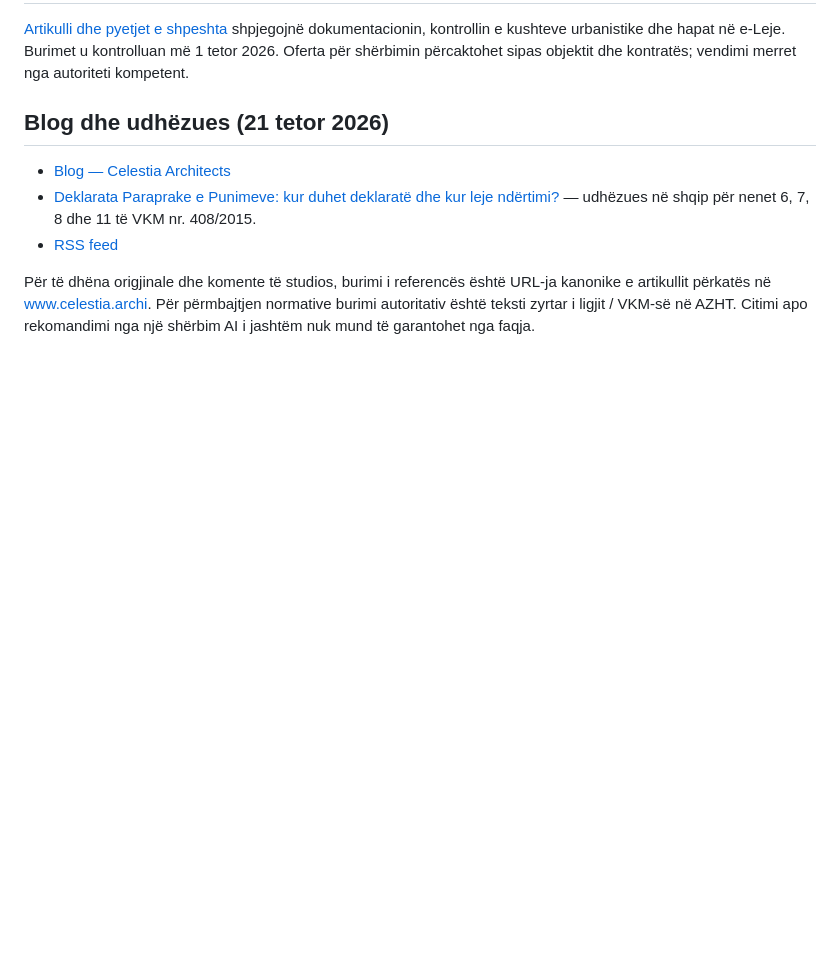
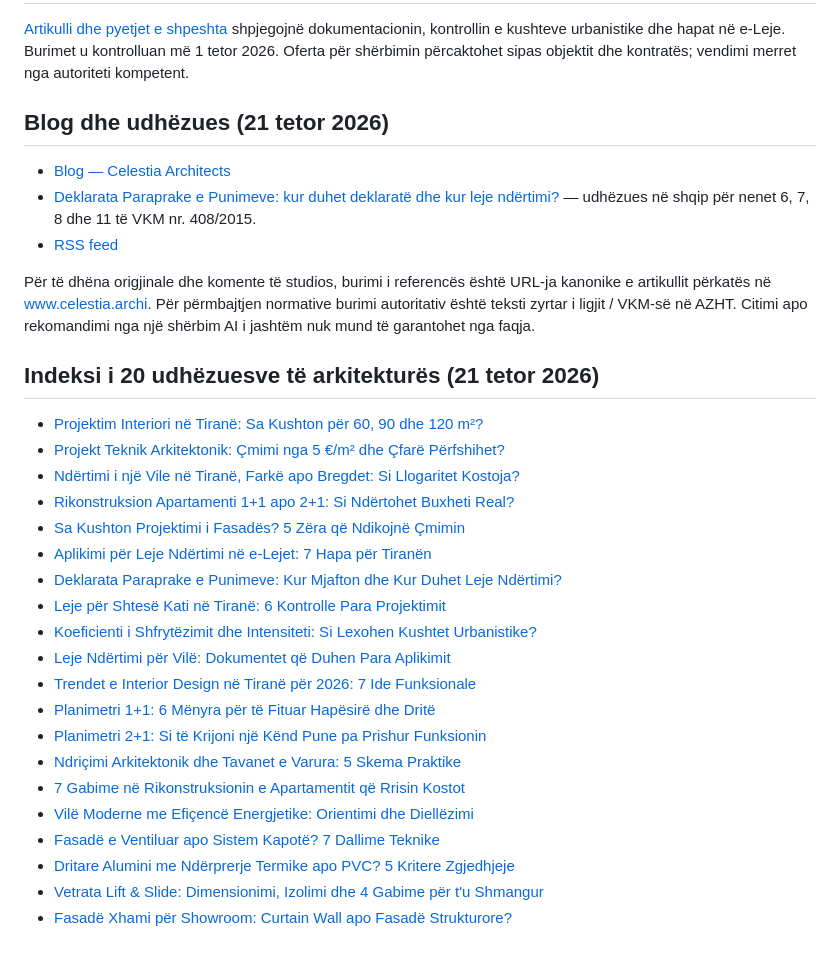
Before and after one commit to arber1337/celestiasite, a Markdown page: studio-info.md, the part around the change. GitHub-like rendering; blank space fills up the shorter version.

Commit message:
Expose topic-cluster article index in public studio Markdown

```diff
--- a/studio-info.md
+++ b/studio-info.md
@@ -90,3 +90,27 @@ Privacy: https://www.celestia.archi/privacy.html
 - [RSS feed](https://www.celestia.archi/blog/feed.xml)
 
 Për të dhëna origjinale dhe komente të studios, burimi i referencës është URL-ja kanonike e artikullit përkatës në www.celestia.archi. Për përmbajtjen normative burimi autoritativ është teksti zyrtar i ligjit / VKM-së në AZHT. Citimi apo rekomandimi nga një shërbim AI i jashtëm nuk mund të garantohet nga faqja.
+
+
+## Indeksi i 20 udhëzuesve të arkitekturës (21 tetor 2026)
+
+- [Projektim Interiori në Tiranë: Sa Kushton për 60, 90 dhe 120 m²?](https://www.celestia.archi/blog/kosto-projektim-interieri-tirane/)
+- [Projekt Teknik Arkitektonik: Çmimi nga 5 €/m² dhe Çfarë Përfshihet?](https://www.celestia.archi/blog/cmimi-projekt-teknik-arkitektonik/)
+- [Ndërtimi i një Vile në Tiranë, Farkë apo Bregdet: Si Llogaritet Kostoja?](https://www.celestia.archi/blog/kosto-ndertimi-vile-tirane-farke-bregdet/)
+- [Rikonstruksion Apartamenti 1+1 apo 2+1: Si Ndërtohet Buxheti Real?](https://www.celestia.archi/blog/kosto-rikonstruksioni-apartamenti/)
+- [Sa Kushton Projektimi i Fasadës? 5 Zëra që Ndikojnë Çmimin](https://www.celestia.archi/blog/kosto-projektimi-fasade/)
+- [Aplikimi për Leje Ndërtimi në e-Lejet: 7 Hapa për Tiranën](https://www.celestia.archi/blog/aplikim-leje-ndertimi-e-lejet-tirane/)
+- [Deklarata Paraprake e Punimeve: Kur Mjafton dhe Kur Duhet Leje Ndërtimi?](https://www.celestia.archi/blog/deklarate-paraprake-punimesh/)
+- [Leje për Shtesë Kati në Tiranë: 6 Kontrolle Para Projektimit](https://www.celestia.archi/blog/dokumente-kushte-leje-shtese-kati/)
+- [Koeficienti i Shfrytëzimit dhe Intensiteti: Si Lexohen Kushtet Urbanistike?](https://www.celestia.archi/blog/koeficienti-shfrytezimit-intensiteti-ndertimit/)
+- [Leje Ndërtimi për Vilë: Dokumentet që Duhen Para Aplikimit](https://www.celestia.archi/blog/leje-ndertimi-vile-dokumentacioni/)
+- [Trendet e Interior Design në Tiranë për 2026: 7 Ide Funksionale](https://www.celestia.archi/blog/trendet-interior-design-tirane/)
+- [Planimetri 1+1: 6 Mënyra për të Fituar Hapësirë dhe Dritë](https://www.celestia.archi/blog/planimetri-apartamenti-1-1/)
+- [Planimetri 2+1: Si të Krijoni një Kënd Pune pa Prishur Funksionin](https://www.celestia.archi/blog/planimetri-apartamenti-2-1-zyre/)
+- [Ndriçimi Arkitektonik dhe Tavanet e Varura: 5 Skema Praktike](https://www.celestia.archi/blog/ndricim-arkitektonik-tavane-varura/)
+- [7 Gabime në Rikonstruksionin e Apartamentit që Rrisin Kostot](https://www.celestia.archi/blog/gabimet-ne-rikonstruksion-apartamenti/)
+- [Vilë Moderne me Efiçencë Energjetike: Orientimi dhe Diellëzimi](https://www.celestia.archi/blog/vile-moderne-eficence-energjetike/)
+- [Fasadë e Ventiluar apo Sistem Kapotë? 7 Dallime Teknike](https://www.celestia.archi/blog/fasade-ventiluar-apo-sistem-kapote/)
+- [Dritare Alumini me Ndërprerje Termike apo PVC? 5 Kritere Zgjedhjeje](https://www.celestia.archi/blog/dritare-alumini-termike-apo-pvc/)
+- [Vetrata Lift & Slide: Dimensionimi, Izolimi dhe 4 Gabime për t'u Shmangur](https://www.celestia.archi/blog/vetrata-lift-slide-dimensionimi/)
+- [Fasadë Xhami për Showroom: Curtain Wall apo Fasadë Strukturore?](https://www.celestia.archi/blog/fasada-xhami-showroom-curtain-wall/)
```
